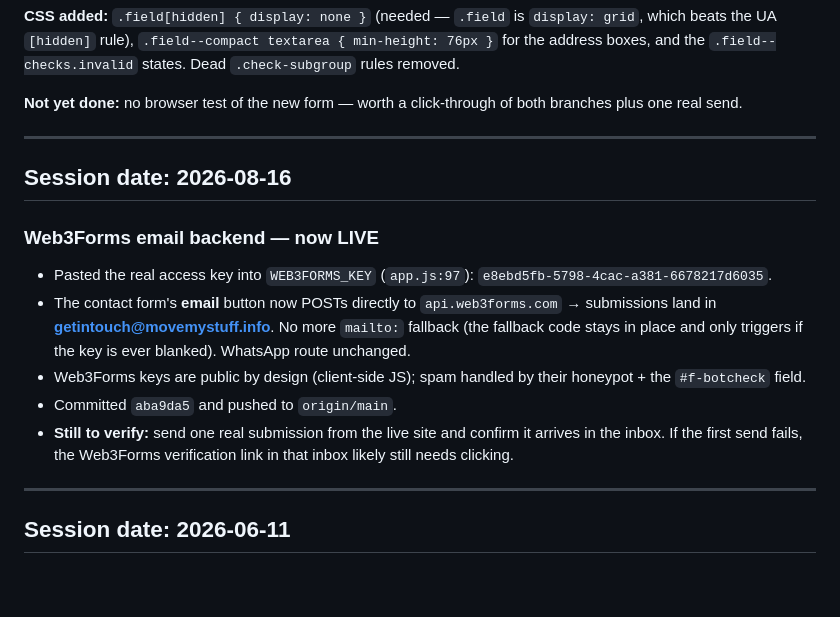
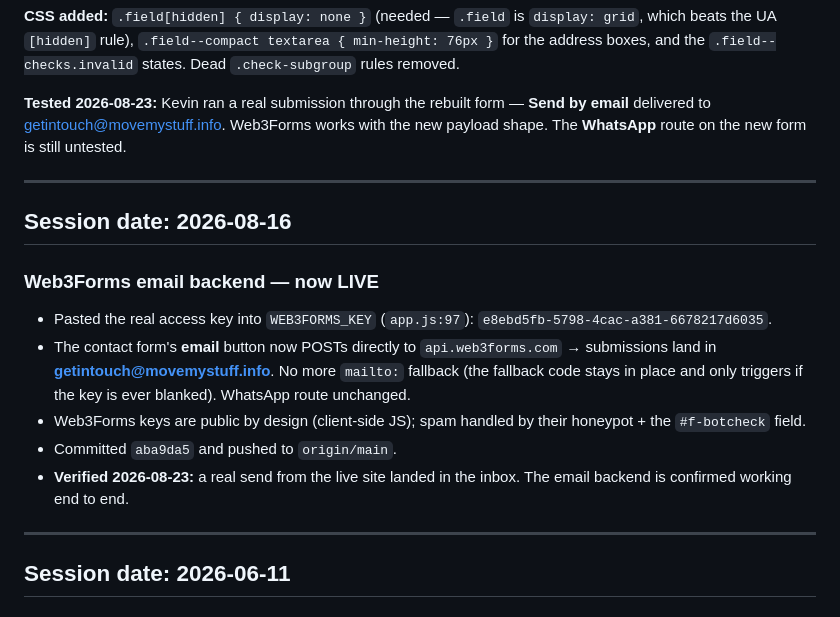
Before and after one commit to kevj86/movemystuff, a Markdown page: handoff.md, the part around the change. GitHub-like rendering; blank space fills up the shorter version.

Commit message:
Log successful Web3Forms test send
Real submission through the rebuilt form delivered to
getintouch@movemystuff.info. Closes the verification item left open
since 2026-08-16 and confirms the new payload shape works.

Co-Authored-By: Claude Opus 5 <noreply@anthropic.com>

```diff
--- a/handoff.md
+++ b/handoff.md
@@ -32,7 +32,7 @@ The shared fields (collection, item list, date) are **one set of inputs reused b
 
 **CSS added:** `.field[hidden] { display: none }` (needed — `.field` is `display: grid`, which beats the UA `[hidden]` rule), `.field--compact textarea { min-height: 76px }` for the address boxes, and the `.field--checks.invalid` states. Dead `.check-subgroup` rules removed.
 
-**Not yet done:** no browser test of the new form — worth a click-through of both branches plus one real send.
+**Tested 2026-08-23:** Kevin ran a real submission through the rebuilt form — **Send by email** delivered to getintouch@movemystuff.info. Web3Forms works with the new payload shape. The **WhatsApp** route on the new form is still untested.
 
 ---
 
@@ -43,7 +43,7 @@ The shared fields (collection, item list, date) are **one set of inputs reused b
 - The contact form's **email** button now POSTs directly to `api.web3forms.com` → submissions land in **getintouch@movemystuff.info**. No more `mailto:` fallback (the fallback code stays in place and only triggers if the key is ever blanked). WhatsApp route unchanged.
 - Web3Forms keys are public by design (client-side JS); spam handled by their honeypot + the `#f-botcheck` field.
 - Committed `aba9da5` and pushed to `origin/main`.
-- **Still to verify:** send one real submission from the live site and confirm it arrives in the inbox. If the first send fails, the Web3Forms verification link in that inbox likely still needs clicking.
+- **Verified 2026-08-23:** a real send from the live site landed in the inbox. The email backend is confirmed working end to end.
 
 ---
 
```
